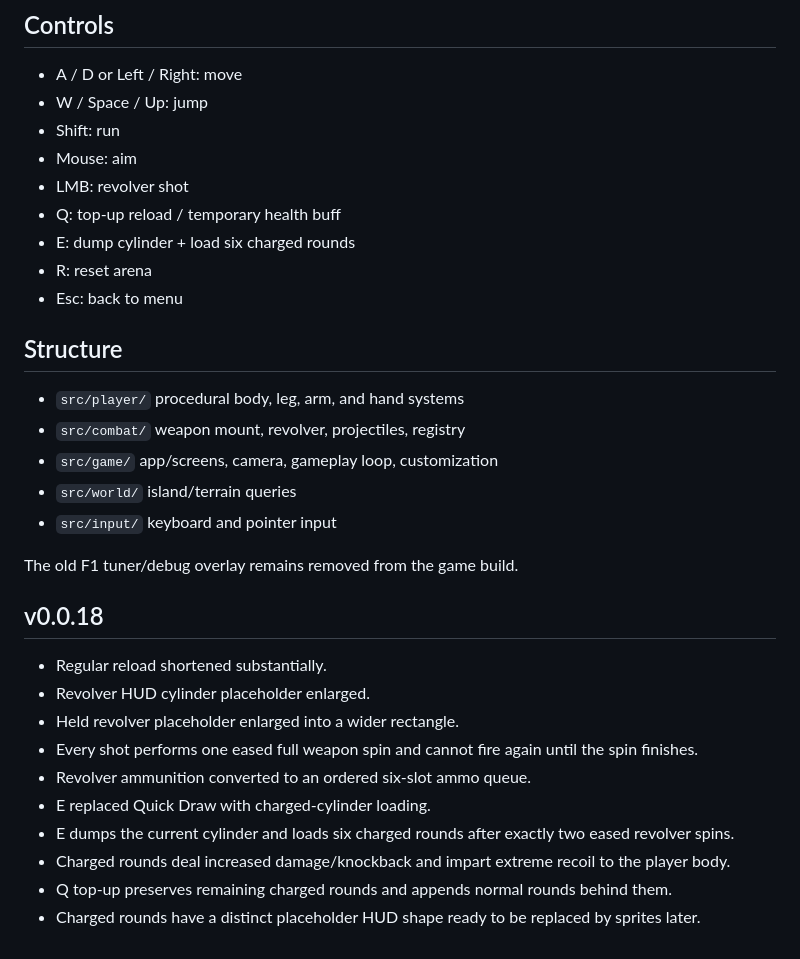
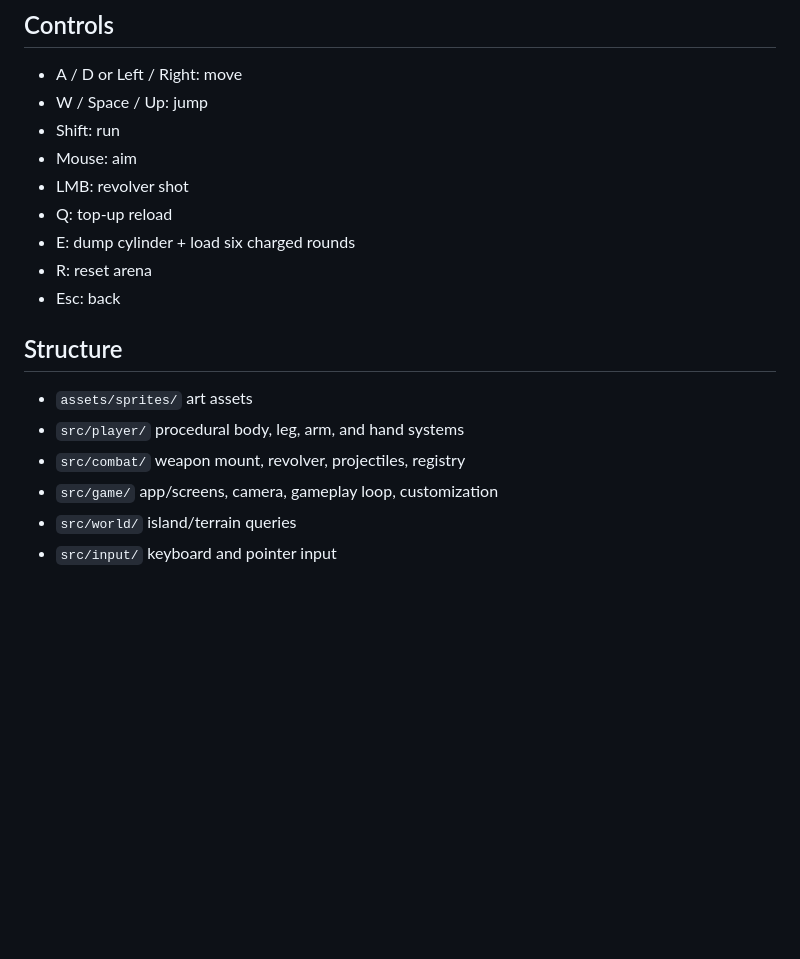
Before and after one commit to Ulrich-AM/qwarddle, a Markdown page: README.md, the part around one of its changes. Drawn GitHub-style; blank space fills up the shorter version.

```diff
--- a/README.md
+++ b/README.md
@@ -53,30 +75,16 @@ The revolver now uses a six-slot ordered ammo chain rather than a single ammo nu
 - Shift: run
 - Mouse: aim
 - LMB: revolver shot
-- Q: top-up reload / temporary health buff
+- Q: top-up reload
 - E: dump cylinder + load six charged rounds
 - R: reset arena
-- Esc: back to menu
+- Esc: back
 
 ## Structure
 
+- `assets/sprites/` art assets
 - `src/player/` procedural body, leg, arm, and hand systems
 - `src/combat/` weapon mount, revolver, projectiles, registry
 - `src/game/` app/screens, camera, gameplay loop, customization
 - `src/world/` island/terrain queries
 - `src/input/` keyboard and pointer input
-
-The old F1 tuner/debug overlay remains removed from the game build.
-
-## v0.0.18
-
-- Regular reload shortened substantially.
-- Revolver HUD cylinder placeholder enlarged.
-- Held revolver placeholder enlarged into a wider rectangle.
-- Every shot performs one eased full weapon spin and cannot fire again until the spin finishes.
-- Revolver ammunition converted to an ordered six-slot ammo queue.
-- E replaced Quick Draw with charged-cylinder loading.
-- E dumps the current cylinder and loads six charged rounds after exactly two eased revolver spins.
-- Charged rounds deal increased damage/knockback and impart extreme recoil to the player body.
-- Q top-up preserves remaining charged rounds and appends normal rounds behind them.
-- Charged rounds have a distinct placeholder HUD shape ready to be replaced by sprites later.
```
Also changed, not shown: other parts of README.md (+46 -24 lines).
